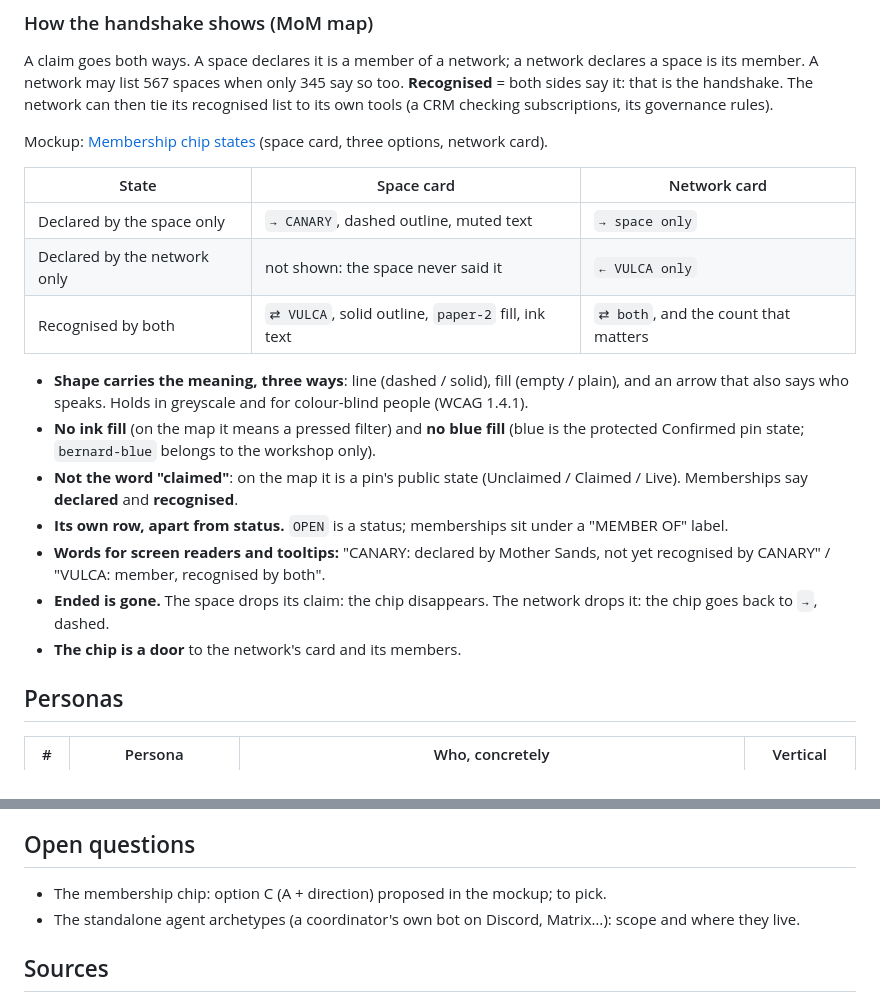
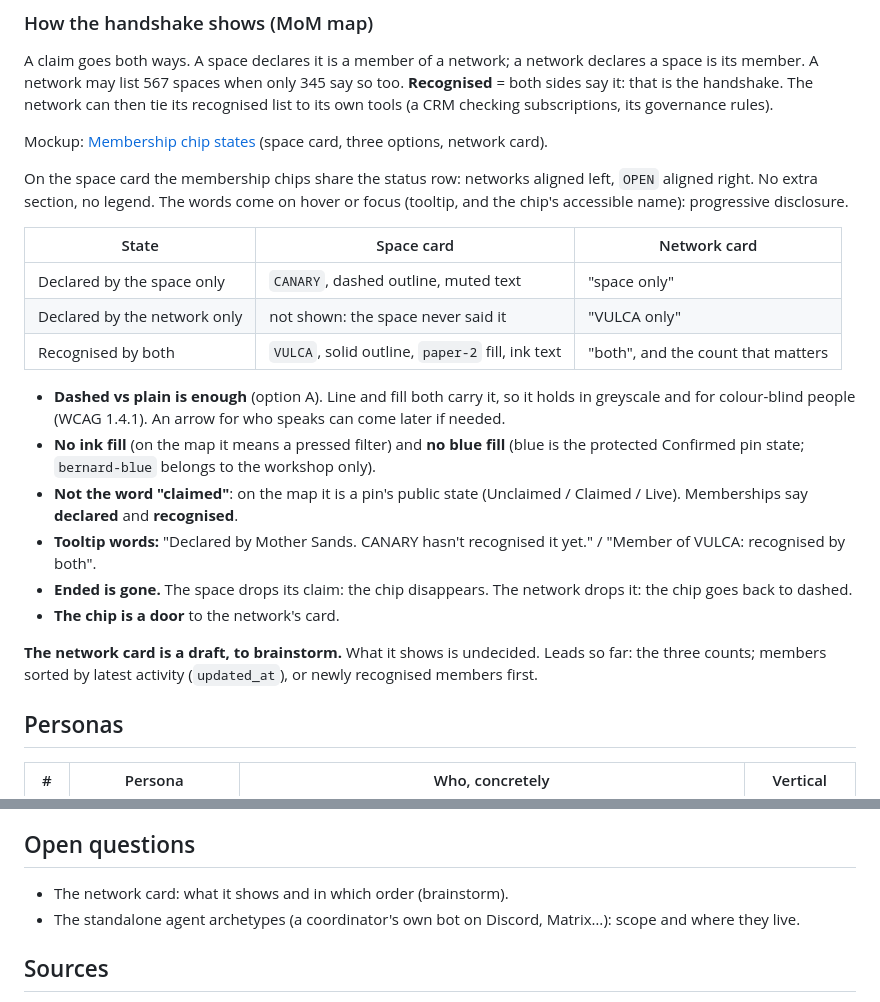
Before and after one commit to nicolasdb/solid-kit, a Markdown page: docs/personas-journeys.md, 2 parts joined by grey strips. GitHub-like rendering.

Commit message:
docs: personas brief — chip option A, chips on the status row, network card to brainstorm
Co-Authored-By: Claude Opus 5.5 <noreply@anthropic.com>

```diff
--- a/docs/personas-journeys.md
+++ b/docs/personas-journeys.md
@@ -75,28 +75,35 @@ CRM checking subscriptions, its governance rules).
 Mockup: [Membership chip states](https://claude.ai/artifact/VEb5jhJamiG46cvnXYFyLJ)
 (space card, three options, network card).
 
+On the space card the membership chips share the status row: networks
+aligned left, `OPEN` aligned right. No extra section, no legend. The words come
+on hover or focus (tooltip, and the chip's accessible name): progressive
+disclosure.
+
 | State | Space card | Network card |
 |---|---|---|
-| Declared by the space only | `→ CANARY`, dashed outline, muted text | `→ space only` |
-| Declared by the network only | not shown: the space never said it | `← VULCA only` |
-| Recognised by both | `⇄ VULCA`, solid outline, `paper-2` fill, ink text | `⇄ both`, and the count that matters |
+| Declared by the space only | `CANARY`, dashed outline, muted text | "space only" |
+| Declared by the network only | not shown: the space never said it | "VULCA only" |
+| Recognised by both | `VULCA`, solid outline, `paper-2` fill, ink text | "both", and the count that matters |
 
-- **Shape carries the meaning, three ways**: line (dashed / solid), fill
-  (empty / plain), and an arrow that also says who speaks. Holds in greyscale
-  and for colour-blind people (WCAG 1.4.1).
+- **Dashed vs plain is enough** (option A). Line and fill both carry it, so it
+  holds in greyscale and for colour-blind people (WCAG 1.4.1). An arrow for
+  who speaks can come later if needed.
 - **No ink fill** (on the map it means a pressed filter) and **no blue fill**
   (blue is the protected Confirmed pin state; `bernard-blue` belongs to the
   workshop only).
 - **Not the word "claimed"**: on the map it is a pin's public state
   (Unclaimed / Claimed / Live). Memberships say **declared** and
   **recognised**.
-- **Its own row, apart from status.** `OPEN` is a status; memberships sit
-  under a "MEMBER OF" label.
-- **Words for screen readers and tooltips:** "CANARY: declared by Mother
-  Sands, not yet recognised by CANARY" / "VULCA: member, recognised by both".
+- **Tooltip words:** "Declared by Mother Sands. CANARY hasn't recognised it
+  yet." / "Member of VULCA: recognised by both".
 - **Ended is gone.** The space drops its claim: the chip disappears. The
-  network drops it: the chip goes back to `→`, dashed.
-- **The chip is a door** to the network's card and its members.
+  network drops it: the chip goes back to dashed.
+- **The chip is a door** to the network's card.
+
+**The network card is a draft, to brainstorm.** What it shows is undecided.
+Leads so far: the three counts; members sorted by latest activity
+(`updated_at`), or newly recognised members first.
 
 ## Personas
 
@@ -203,7 +210,7 @@ and the release notes.
 
 ## Open questions
 
-- The membership chip: option C (A + direction) proposed in the mockup; to pick.
+- The network card: what it shows and in which order (brainstorm).
 - The standalone agent archetypes (a coordinator's own bot on Discord,
   Matrix…): scope and where they live.
 
```
